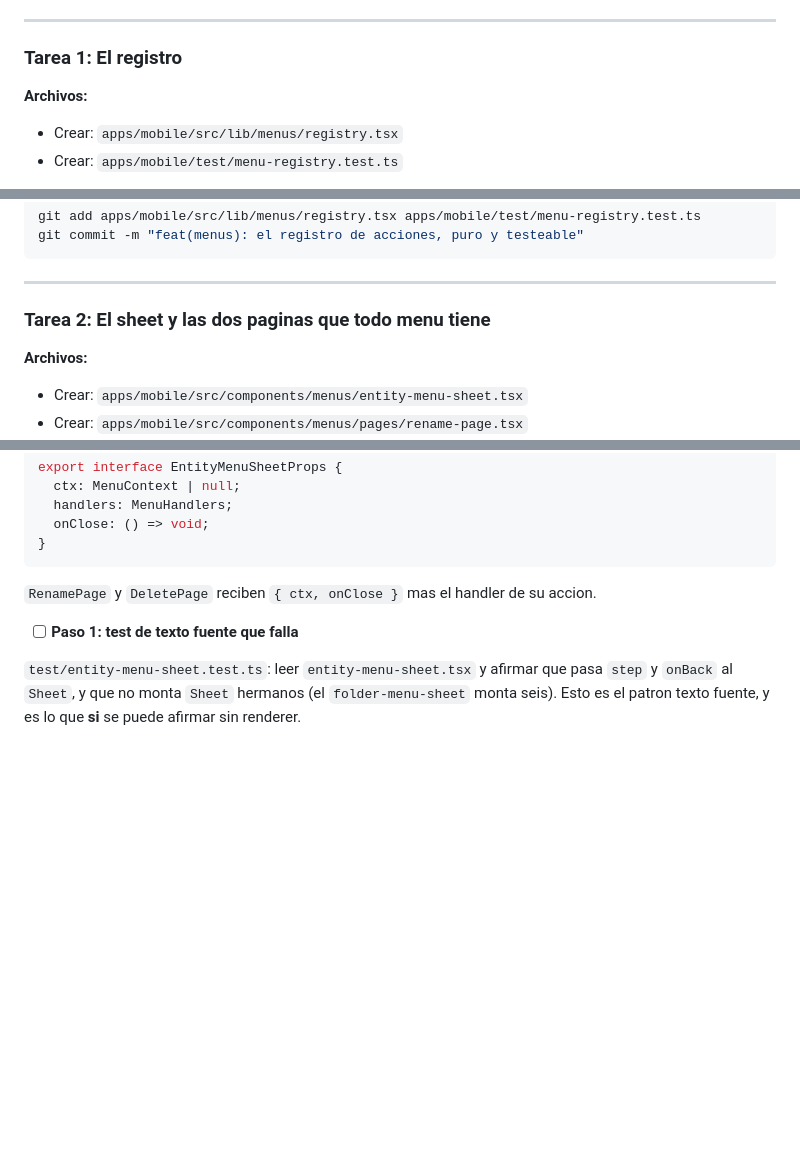
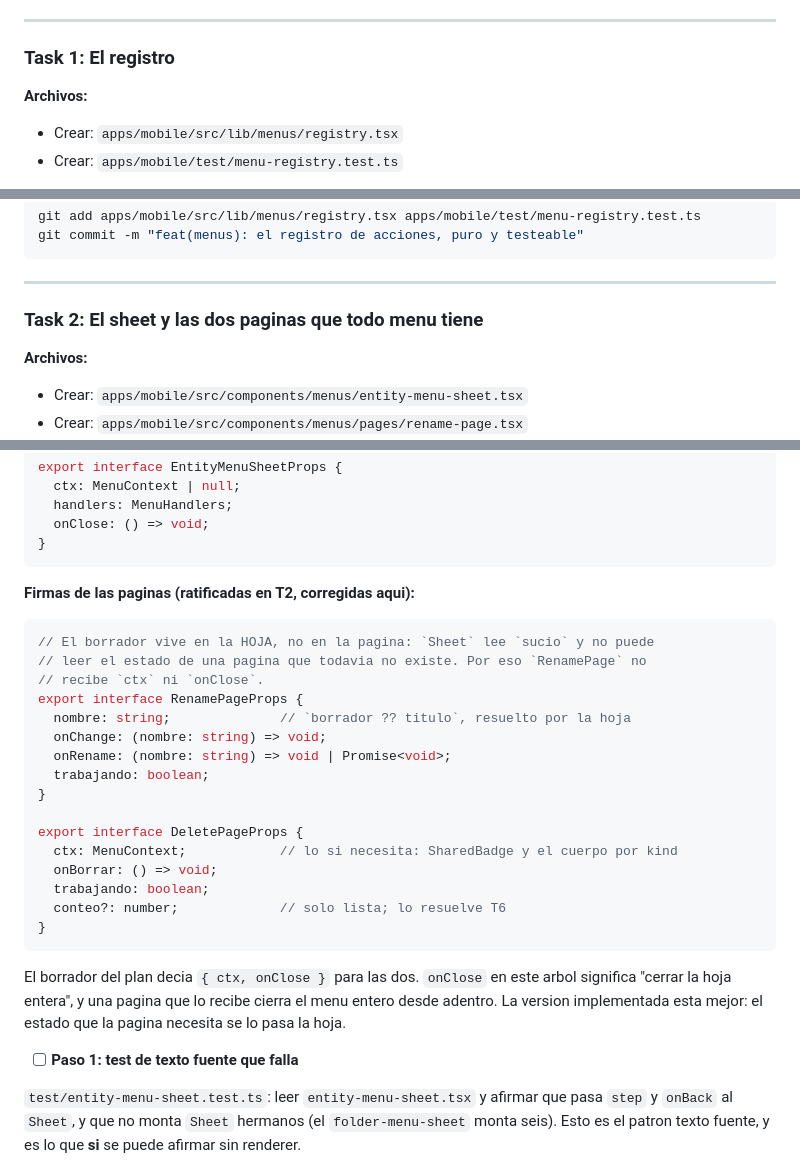
Before and after one commit to jose2296/orbit-hub-app, a Markdown page: odd/tasks/entity-menu-registry-plan.md, 3 parts joined by grey strips. Rendered like a GitHub page; blank space fills up the shorter version.

Commit message:
docs(menus): las firmas de las paginas, ratificadas
El borrador decia que RenamePage y DeletePage reciben { ctx, onClose }. onClose en
este arbol significa cerrar la hoja entera, y una pagina que lo recibe cierra el
menu desde adentro. Ademas el borrador de rename vive en la hoja porque Sheet lee
sucio y no puede leer el estado de una pagina que todavia no existe.

````diff
--- a/odd/tasks/entity-menu-registry-plan.md
+++ b/odd/tasks/entity-menu-registry-plan.md
@@ -39,7 +39,7 @@ Cinco clases de fallo que la spec implica y que ningun test de esta lista ejerci
 
 ---
 
-### Tarea 1: El registro
+### Task 1: El registro
 
 **Archivos:**
 - Crear: `apps/mobile/src/lib/menus/registry.tsx`
@@ -138,7 +138,7 @@ git commit -m "feat(menus): el registro de acciones, puro y testeable"
 
 ---
 
-### Tarea 2: El sheet y las dos paginas que todo menu tiene
+### Task 2: El sheet y las dos paginas que todo menu tiene
 
 **Archivos:**
 - Crear: `apps/mobile/src/components/menus/entity-menu-sheet.tsx`
@@ -167,7 +167,32 @@ export interface EntityMenuSheetProps {
   onClose: () => void;
 }
 ```
-`RenamePage` y `DeletePage` reciben `{ ctx, onClose }` mas el handler de su accion.
+
+**Firmas de las paginas (ratificadas en T2, corregidas aqui):**
+
+```ts
+// El borrador vive en la HOJA, no en la pagina: `Sheet` lee `sucio` y no puede
+// leer el estado de una pagina que todavia no existe. Por eso `RenamePage` no
+// recibe `ctx` ni `onClose`.
+export interface RenamePageProps {
+  nombre: string;              // `borrador ?? titulo`, resuelto por la hoja
+  onChange: (nombre: string) => void;
+  onRename: (nombre: string) => void | Promise<void>;
+  trabajando: boolean;
+}
+
+export interface DeletePageProps {
+  ctx: MenuContext;            // lo si necesita: SharedBadge y el cuerpo por kind
+  onBorrar: () => void;
+  trabajando: boolean;
+  conteo?: number;             // solo lista; lo resuelve T6
+}
+```
+
+El borrador del plan decia `{ ctx, onClose }` para las dos. `onClose` en este arbol
+significa "cerrar la hoja entera", y una pagina que lo recibe cierra el menu entero
+desde adentro. La version implementada esta mejor: el estado que la pagina necesita
+se lo pasa la hoja.
 
 - [ ] **Paso 1: test de texto fuente que falla**
 
````
Also changed, not shown: other parts of odd/tasks/entity-menu-registry-plan.md (+8 -8 lines).
